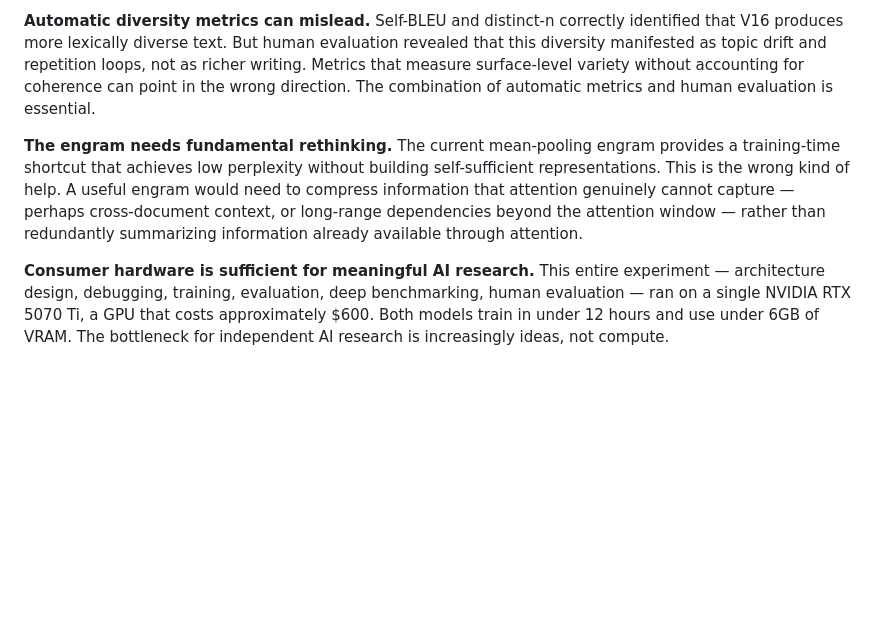
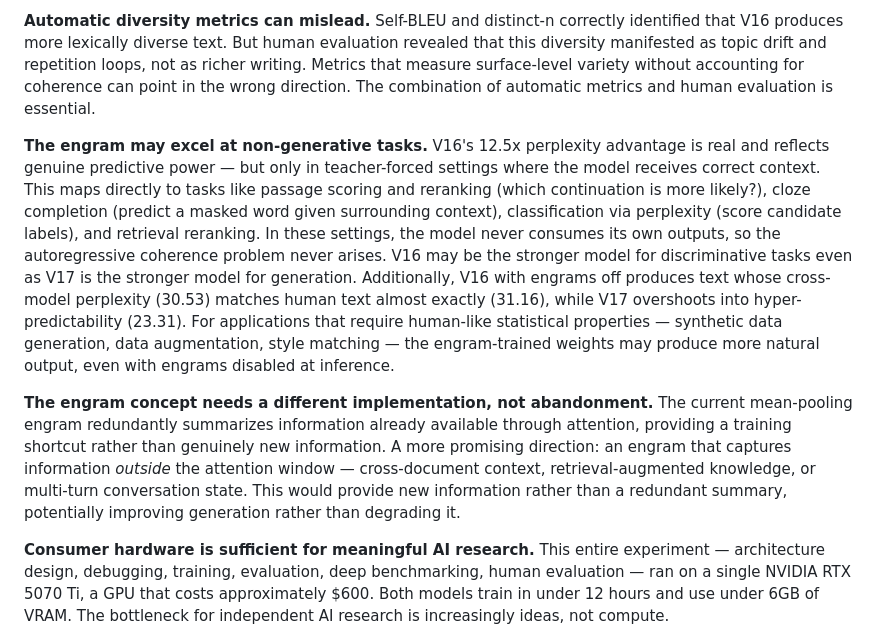
Before and after one commit to MikeyBeez/HRS, a Markdown page: article_peer_engram.md, the part around the change. Rendered like a GitHub page; blank space fills up the shorter version.

Commit message:
Add discussion of tasks where engram's perplexity advantage matters
V16's 12.5x perplexity edge maps to non-generative tasks: scoring,
reranking, cloze, classification. Also note V16 weights produce
human-matched cross-model PPL while V17 overshoots. The engram
concept needs different implementation, not abandonment.

Co-Authored-By: Claude Opus 4.6 (1M context) <noreply@anthropic.com>

```diff
--- a/article_peer_engram.md
+++ b/article_peer_engram.md
@@ -221,7 +221,9 @@ The engram-as-scaffolding finding connects to several concurrent lines of resear
 
 **Automatic diversity metrics can mislead.** Self-BLEU and distinct-n correctly identified that V16 produces more lexically diverse text. But human evaluation revealed that this diversity manifested as topic drift and repetition loops, not as richer writing. Metrics that measure surface-level variety without accounting for coherence can point in the wrong direction. The combination of automatic metrics and human evaluation is essential.
 
-**The engram needs fundamental rethinking.** The current mean-pooling engram provides a training-time shortcut that achieves low perplexity without building self-sufficient representations. This is the wrong kind of help. A useful engram would need to compress information that attention genuinely cannot capture — perhaps cross-document context, or long-range dependencies beyond the attention window — rather than redundantly summarizing information already available through attention.
+**The engram may excel at non-generative tasks.** V16's 12.5x perplexity advantage is real and reflects genuine predictive power — but only in teacher-forced settings where the model receives correct context. This maps directly to tasks like passage scoring and reranking (which continuation is more likely?), cloze completion (predict a masked word given surrounding context), classification via perplexity (score candidate labels), and retrieval reranking. In these settings, the model never consumes its own outputs, so the autoregressive coherence problem never arises. V16 may be the stronger model for discriminative tasks even as V17 is the stronger model for generation. Additionally, V16 with engrams off produces text whose cross-model perplexity (30.53) matches human text almost exactly (31.16), while V17 overshoots into hyper-predictability (23.31). For applications that require human-like statistical properties — synthetic data generation, data augmentation, style matching — the engram-trained weights may produce more natural output, even with engrams disabled at inference.
+
+**The engram concept needs a different implementation, not abandonment.** The current mean-pooling engram redundantly summarizes information already available through attention, providing a training shortcut rather than genuinely new information. A more promising direction: an engram that captures information *outside* the attention window — cross-document context, retrieval-augmented knowledge, or multi-turn conversation state. This would provide new information rather than a redundant summary, potentially improving generation rather than degrading it.
 
 **Consumer hardware is sufficient for meaningful AI research.** This entire experiment — architecture design, debugging, training, evaluation, deep benchmarking, human evaluation — ran on a single NVIDIA RTX 5070 Ti, a GPU that costs approximately $600. Both models train in under 12 hours and use under 6GB of VRAM. The bottleneck for independent AI research is increasingly ideas, not compute.
 
```
